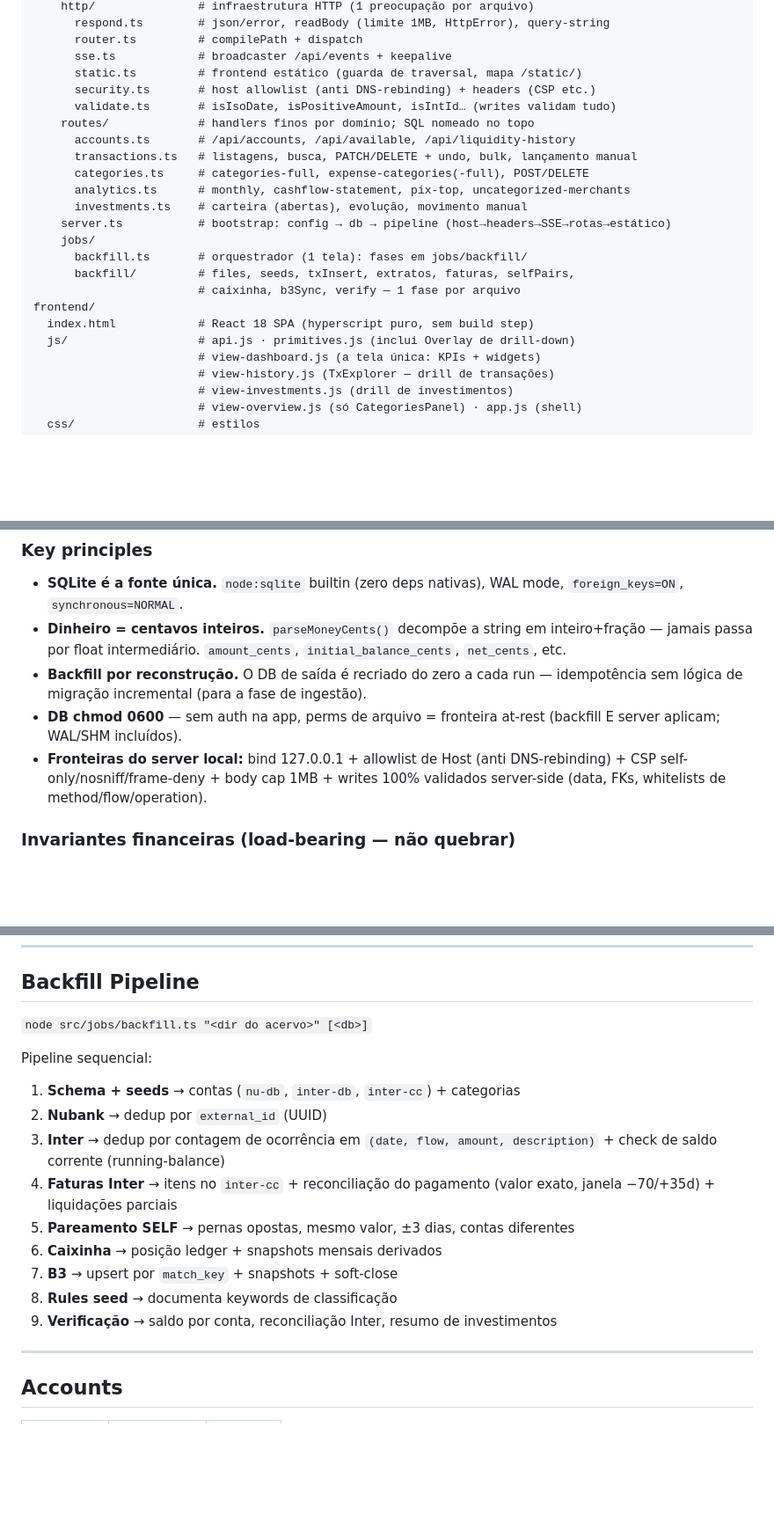
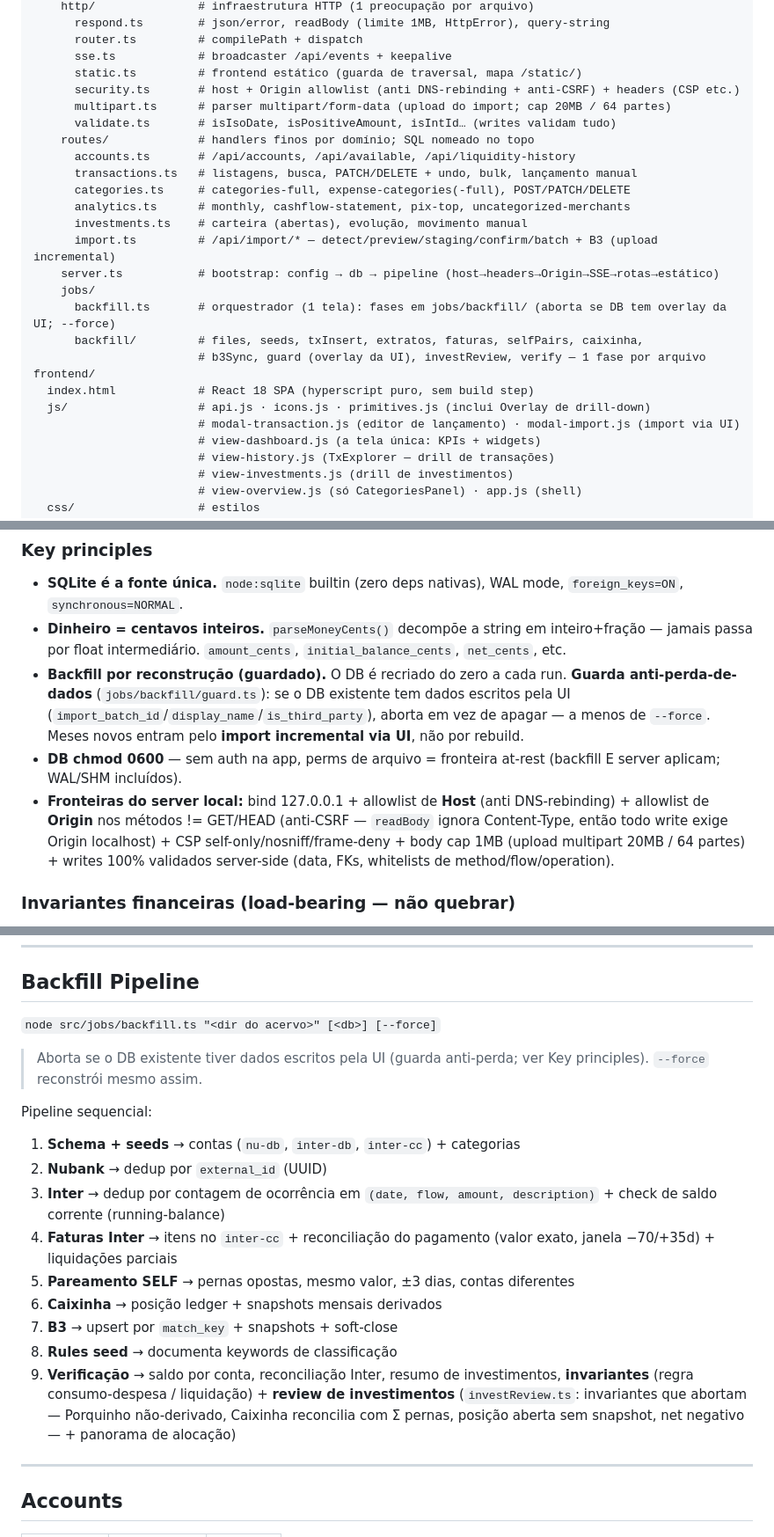
Before and after one commit to FelipeArtur/BrokerShark, a Markdown page: CLAUDE.md, 3 parts joined by grey strips. Shown at 88% size. GitHub-like rendering; blank space fills up the shorter version.

Commit message:
docs(claude): reflete import via UI, guarda do backfill, Origin/CSRF, rede de testes
- Overview: /api/import/* implementado (extratos + B3, staging/confirm/reverter);
  fatura Inter ainda só via backfill.
- Estrutura: http/multipart.ts, routes/import.ts, backfill/guard.ts +
  investReview.ts, frontend modal-import/modal-transaction/icons; npm test.
- Key principles: backfill guardado (aborta com overlay da UI; --force) +
  fronteira Origin allowlist nos writes (anti-CSRF) + caps do multipart.
- Backfill Pipeline: --force; verify agora inclui review de investimentos
  (invariantes que abortam + panorama).
- Running Locally: npm test.

Co-Authored-By: Claude Opus 4.8 <noreply@anthropic.com>

```diff
--- a/CLAUDE.md
+++ b/CLAUDE.md
@@ -52,22 +52,25 @@ backend-ts/
       router.ts         # compilePath + dispatch
       sse.ts            # broadcaster /api/events + keepalive
       static.ts         # frontend estático (guarda de traversal, mapa /static/)
-      security.ts       # host allowlist (anti DNS-rebinding) + headers (CSP etc.)
+      security.ts       # host + Origin allowlist (anti DNS-rebinding + anti-CSRF) + headers (CSP etc.)
+      multipart.ts      # parser multipart/form-data (upload do import; cap 20MB / 64 partes)
       validate.ts       # isIsoDate, isPositiveAmount, isIntId… (writes validam tudo)
     routes/             # handlers finos por domínio; SQL nomeado no topo
       accounts.ts       # /api/accounts, /api/available, /api/liquidity-history
       transactions.ts   # listagens, busca, PATCH/DELETE + undo, bulk, lançamento manual
-      categories.ts     # categories-full, expense-categories(-full), POST/DELETE
+      categories.ts     # categories-full, expense-categories(-full), POST/PATCH/DELETE
       analytics.ts      # monthly, cashflow-statement, pix-top, uncategorized-merchants
       investments.ts    # carteira (abertas), evolução, movimento manual
-    server.ts           # bootstrap: config → db → pipeline (host→headers→SSE→rotas→estático)
+      import.ts         # /api/import/* — detect/preview/staging/confirm/batch + B3 (upload incremental)
+    server.ts           # bootstrap: config → db → pipeline (host→headers→Origin→SSE→rotas→estático)
     jobs/
-      backfill.ts       # orquestrador (1 tela): fases em jobs/backfill/
-      backfill/         # files, seeds, txInsert, extratos, faturas, selfPairs,
-                        # caixinha, b3Sync, verify — 1 fase por arquivo
+      backfill.ts       # orquestrador (1 tela): fases em jobs/backfill/ (aborta se DB tem overlay da UI; --force)
+      backfill/         # files, seeds, txInsert, extratos, faturas, selfPairs, caixinha,
+                        # b3Sync, guard (overlay da UI), investReview, verify — 1 fase por arquivo
 frontend/
   index.html            # React 18 SPA (hyperscript puro, sem build step)
-  js/                   # api.js · primitives.js (inclui Overlay de drill-down)
+  js/                   # api.js · icons.js · primitives.js (inclui Overlay de drill-down)
+                        # modal-transaction.js (editor de lançamento) · modal-import.js (import via UI)
                         # view-dashboard.js (a tela única: KPIs + widgets)
                         # view-history.js (TxExplorer — drill de transações)
                         # view-investments.js (drill de investimentos)
@@ -95,9 +98,9 @@ server.ts (node:http, 127.0.0.1:8000) → React frontend (SSE /api/events)
 
 - **SQLite é a fonte única.** `node:sqlite` builtin (zero deps nativas), WAL mode, `foreign_keys=ON`, `synchronous=NORMAL`.
 - **Dinheiro = centavos inteiros.** `parseMoneyCents()` decompõe a string em inteiro+fração — jamais passa por float intermediário. `amount_cents`, `initial_balance_cents`, `net_cents`, etc.
-- **Backfill por reconstrução.** O DB de saída é recriado do zero a cada run — idempotência sem lógica de migração incremental (para a fase de ingestão).
+- **Backfill por reconstrução (guardado).** O DB é recriado do zero a cada run. **Guarda anti-perda-de-dados** (`jobs/backfill/guard.ts`): se o DB existente tem dados escritos pela UI (`import_batch_id`/`display_name`/`is_third_party`), aborta em vez de apagar — a menos de `--force`. Meses novos entram pelo **import incremental via UI**, não por rebuild.
 - **DB chmod 0600** — sem auth na app, perms de arquivo = fronteira at-rest (backfill E server aplicam; WAL/SHM incluídos).
-- **Fronteiras do server local:** bind 127.0.0.1 + allowlist de Host (anti DNS-rebinding) + CSP self-only/nosniff/frame-deny + body cap 1MB + writes 100% validados server-side (data, FKs, whitelists de method/flow/operation).
+- **Fronteiras do server local:** bind 127.0.0.1 + allowlist de **Host** (anti DNS-rebinding) + allowlist de **Origin** nos métodos != GET/HEAD (anti-CSRF — `readBody` ignora Content-Type, então todo write exige Origin localhost) + CSP self-only/nosniff/frame-deny + body cap 1MB (upload multipart 20MB / 64 partes) + writes 100% validados server-side (data, FKs, whitelists de method/flow/operation).
 
 ### Invariantes financeiras (load-bearing — não quebrar)
 
@@ -177,7 +180,9 @@ migration_log (name TEXT PK, ran_at)
 
 ## Backfill Pipeline
 
-`node src/jobs/backfill.ts "<dir do acervo>" [<db>]`
+`node src/jobs/backfill.ts "<dir do acervo>" [<db>] [--force]`
+
+> Aborta se o DB existente tiver dados escritos pela UI (guarda anti-perda; ver Key principles). `--force` reconstrói mesmo assim.
 
 Pipeline sequencial:
 1. **Schema + seeds** → contas (`nu-db`, `inter-db`, `inter-cc`) + categorias
@@ -188,7 +193,7 @@ Pipeline sequencial:
 6. **Caixinha** → posição ledger + snapshots mensais derivados
 7. **B3** → upsert por `match_key` + snapshots + soft-close
 8. **Rules seed** → documenta keywords de classificação
-9. **Verificação** → saldo por conta, reconciliação Inter, resumo de investimentos
+9. **Verificação** → saldo por conta, reconciliação Inter, resumo de investimentos, **invariantes** (regra consumo-despesa / liquidação) + **review de investimentos** (`investReview.ts`: invariantes que abortam — Porquinho não-derivado, Caixinha reconcilia com Σ pernas, posição aberta sem snapshot, net negativo — + panorama de alocação)
 
 ---
 
```
Also changed, not shown: other parts of CLAUDE.md (+5 -4 lines).
